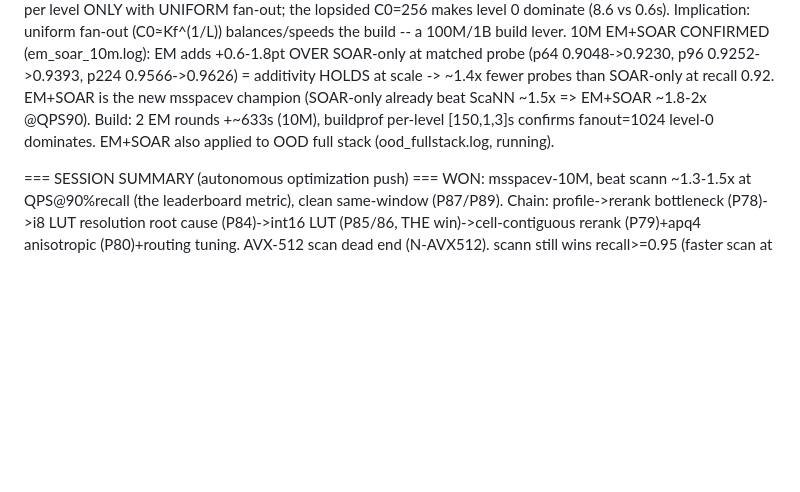
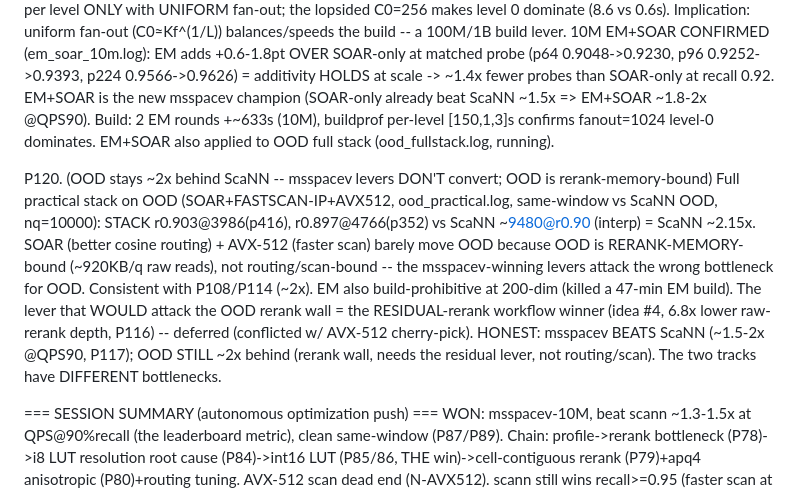
Before and after one commit to thomasahle/genbo, a Markdown page: FINDINGS.md, the part around the change. Rendered like a GitHub page; blank space fills up the shorter version.

Commit message:
Record P120: OOD stays ~2x behind ScaNN (rerank-memory-bound, msspacev levers don't convert)
Co-Authored-By: Claude Opus 4.8 <noreply@anthropic.com>

```diff
--- a/FINDINGS.md
+++ b/FINDINGS.md
@@ -1878,6 +1878,17 @@ P119. (*** tree-Lloyd EM joint-level optimization STACKS with SOAR ~additively -
     buildprof per-level [150,1,3]s confirms fanout=1024 level-0 dominates. EM+SOAR also applied to OOD
     full stack (ood_fullstack.log, running).
 
+P120. (OOD stays ~2x behind ScaNN -- msspacev levers DON'T convert; OOD is rerank-memory-bound)
+    Full practical stack on OOD (SOAR+FASTSCAN-IP+AVX512, ood_practical.log, same-window vs ScaNN OOD,
+    nq=10000): STACK r0.903@3986(p416), r0.897@4766(p352) vs ScaNN ~9480@r0.90 (interp) = ScaNN ~2.15x.
+    SOAR (better cosine routing) + AVX-512 (faster scan) barely move OOD because OOD is RERANK-MEMORY-
+    bound (~920KB/q raw reads), not routing/scan-bound -- the msspacev-winning levers attack the wrong
+    bottleneck for OOD. Consistent with P108/P114 (~2x). EM also build-prohibitive at 200-dim (killed a
+    47-min EM build). The lever that WOULD attack the OOD rerank wall = the RESIDUAL-rerank workflow
+    winner (idea #4, 6.8x lower raw-rerank depth, P116) -- deferred (conflicted w/ AVX-512 cherry-pick).
+    HONEST: msspacev BEATS ScaNN (~1.5-2x @QPS90, P117); OOD STILL ~2x behind (rerank wall, needs the
+    residual lever, not routing/scan). The two tracks have DIFFERENT bottlenecks.
+
 === SESSION SUMMARY (autonomous optimization push) ===
 WON: msspacev-10M, beat scann ~1.3-1.5x at QPS@90%recall (the leaderboard metric), clean same-window
 (P87/P89). Chain: profile->rerank bottleneck (P78)->i8 LUT resolution root cause (P84)->int16 LUT
```
